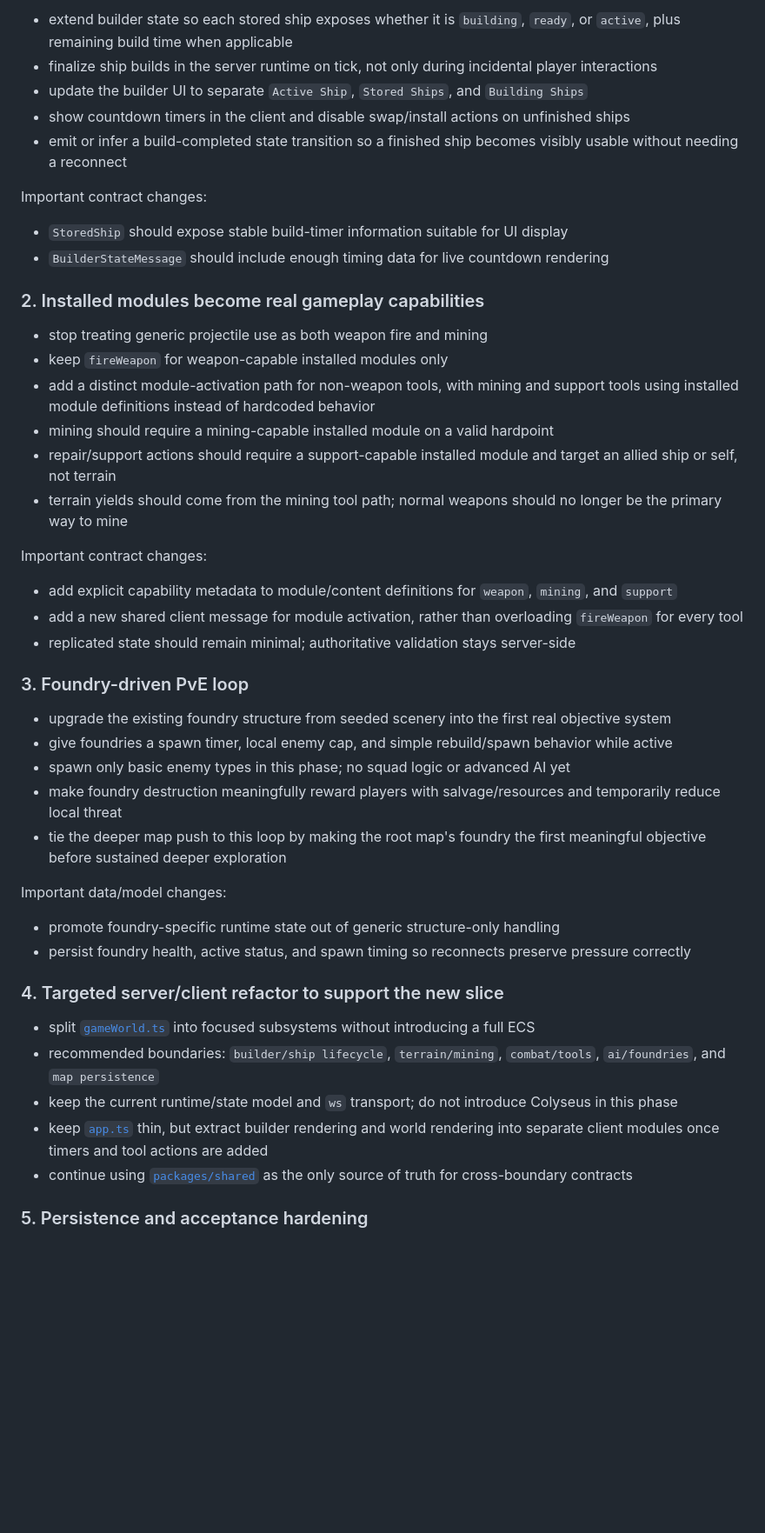
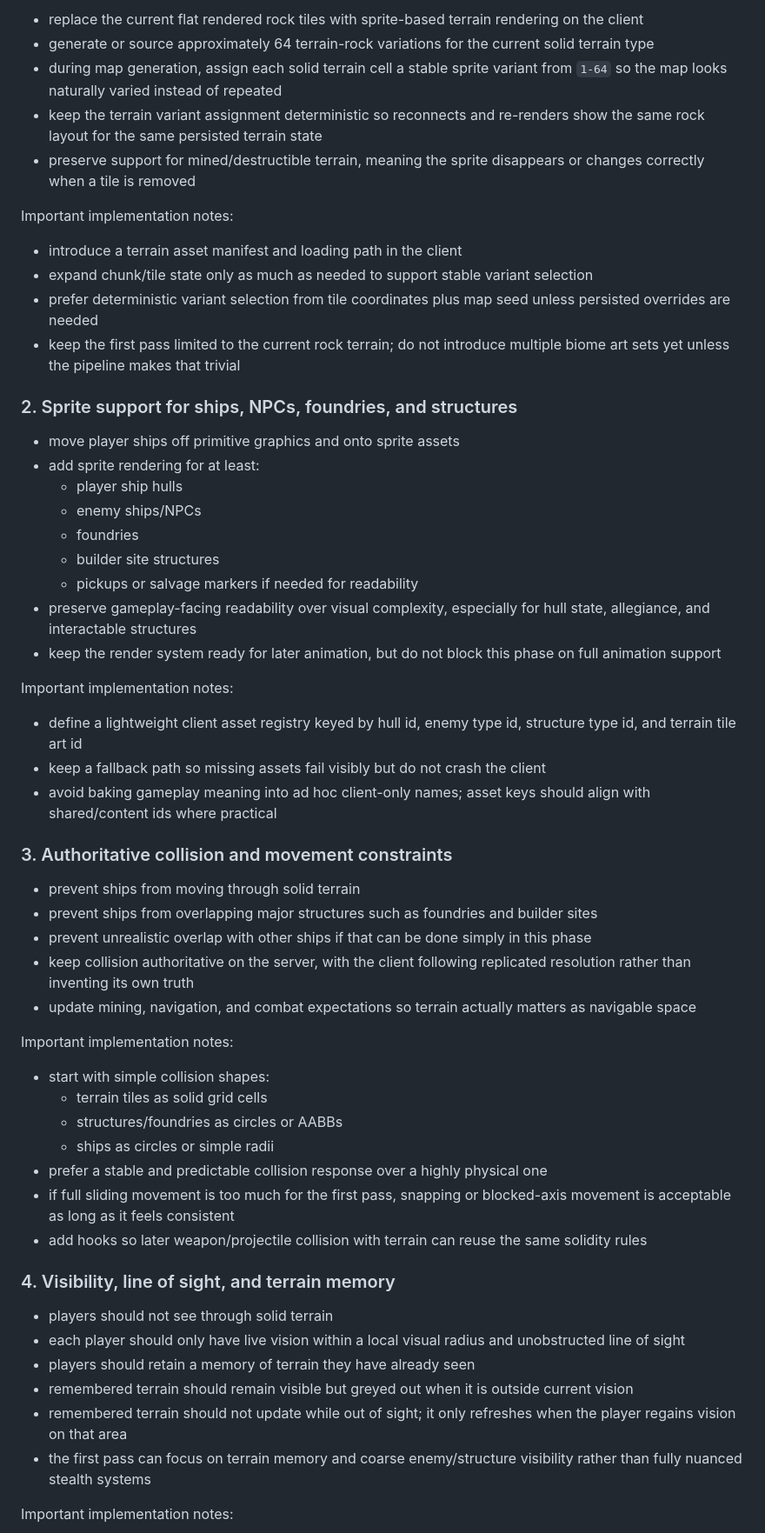
Before and after one commit to Runefollower/HealerAndDestroyer, a Markdown page: PLAN.md, the part around one of its changes. Shown at 87% size. Rendered like a GitHub page; blank space fills up the shorter version.

Commit message:
Refresh project plan with completed milestones

```diff
--- a/PLAN.md
+++ b/PLAN.md
@@ -18,50 +64,61 @@ Recommended sequence:
 
-- extend builder state so each stored ship exposes whether it is `building`, `ready`, or `active`, plus remaining build time when applicable
-- finalize ship builds in the server runtime on tick, not only during incidental player interactions
-- update the builder UI to separate `Active Ship`, `Stored Ships`, and `Building Ships`
-- show countdown timers in the client and disable swap/install actions on unfinished ships
-- emit or infer a build-completed state transition so a finished ship becomes visibly usable without needing a reconnect
+- replace the current flat rendered rock tiles with sprite-based terrain rendering on the client
+- generate or source approximately 64 terrain-rock variations for the current solid terrain type
+- during map generation, assign each solid terrain cell a stable sprite variant from `1-64` so the map looks naturally varied instead of repeated
+- keep the terrain variant assignment deterministic so reconnects and re-renders show the same rock layout for the same persisted terrain state
+- preserve support for mined/destructible terrain, meaning the sprite disappears or changes correctly when a tile is removed
 
-Important contract changes:
+Important implementation notes:
 
-- `StoredShip` should expose stable build-timer information suitable for UI display
-- `BuilderStateMessage` should include enough timing data for live countdown rendering
+- introduce a terrain asset manifest and loading path in the client
+- expand chunk/tile state only as much as needed to support stable variant selection
+- prefer deterministic variant selection from tile coordinates plus map seed unless persisted overrides are needed
+- keep the first pass limited to the current rock terrain; do not introduce multiple biome art sets yet unless the pipeline makes that trivial
 
-### 2. Installed modules become real gameplay capabilities
+### 2. Sprite support for ships, NPCs, foundries, and structures
 
-- stop treating generic projectile use as both weapon fire and mining
-- keep `fireWeapon` for weapon-capable installed modules only
-- add a distinct module-activation path for non-weapon tools, with mining and support tools using installed module definitions instead of hardcoded behavior
-- mining should require a mining-capable installed module on a valid hardpoint
-- repair/support actions should require a support-capable installed module and target an allied ship or self, not terrain
-- terrain yields should come from the mining tool path; normal weapons should no longer be the primary way to mine
+- move player ships off primitive graphics and onto sprite assets
+- add sprite rendering for at least:
+  - player ship hulls
+  - enemy ships/NPCs
+  - foundries
+  - builder site structures
+  - pickups or salvage markers if needed for readability
+- preserve gameplay-facing readability over visual complexity, especially for hull state, allegiance, and interactable structures
+- keep the render system ready for later animation, but do not block this phase on full animation support
 
-Important contract changes:
+Important implementation notes:
 
-- add explicit capability metadata to module/content definitions for `weapon`, `mining`, and `support`
-- add a new shared client message for module activation, rather than overloading `fireWeapon` for every tool
-- replicated state should remain minimal; authoritative validation stays server-side
+- define a lightweight client asset registry keyed by hull id, enemy type id, structure type id, and terrain tile art id
+- keep a fallback path so missing assets fail visibly but do not crash the client
+- avoid baking gameplay meaning into ad hoc client-only names; asset keys should align with shared/content ids where practical
 
-### 3. Foundry-driven PvE loop
+### 3. Authoritative collision and movement constraints
 
-- upgrade the existing foundry structure from seeded scenery into the first real objective system
-- give foundries a spawn timer, local enemy cap, and simple rebuild/spawn behavior while active
-- spawn only basic enemy types in this phase; no squad logic or advanced AI yet
-- make foundry destruction meaningfully reward players with salvage/resources and temporarily reduce local threat
-- tie the deeper map push to this loop by making the root map's foundry the first meaningful objective before sustained deeper exploration
+- prevent ships from moving through solid terrain
+- prevent ships from overlapping major structures such as foundries and builder sites
+- prevent unrealistic overlap with other ships if that can be done simply in this phase
+- keep collision authoritative on the server, with the client following replicated resolution rather than inventing its own truth
+- update mining, navigation, and combat expectations so terrain actually matters as navigable space
 
-Important data/model changes:
+Important implementation notes:
 
-- promote foundry-specific runtime state out of generic structure-only handling
-- persist foundry health, active status, and spawn timing so reconnects preserve pressure correctly
+- start with simple collision shapes:
+  - terrain tiles as solid grid cells
+  - structures/foundries as circles or AABBs
+  - ships as circles or simple radii
+- prefer a stable and predictable collision response over a highly physical one
+- if full sliding movement is too much for the first pass, snapping or blocked-axis movement is acceptable as long as it feels consistent
+- add hooks so later weapon/projectile collision with terrain can reuse the same solidity rules
 
-### 4. Targeted server/client refactor to support the new slice
+### 4. Visibility, line of sight, and terrain memory
 
-- split [`gameWorld.ts`](/D:/Users/jim/github/HealerAndDestroyer/apps/server/src/simulation/gameWorld.ts) into focused subsystems without introducing a full ECS
-- recommended boundaries: `builder/ship lifecycle`, `terrain/mining`, `combat/tools`, `ai/foundries`, and `map persistence`
-- keep the current runtime/state model and `ws` transport; do not introduce Colyseus in this phase
-- keep [`app.ts`](/D:/Users/jim/github/HealerAndDestroyer/apps/client/src/game/app.ts) thin, but extract builder rendering and world rendering into separate client modules once timers and tool actions are added
-- continue using [`packages/shared`](/D:/Users/jim/github/HealerAndDestroyer/packages/shared/src/index.ts) as the only source of truth for cross-boundary contracts
+- players should not see through solid terrain
+- each player should only have live vision within a local visual radius and unobstructed line of sight
+- players should retain a memory of terrain they have already seen
+- remembered terrain should remain visible but greyed out when it is outside current vision
+- remembered terrain should not update while out of sight; it only refreshes when the player regains vision on that area
+- the first pass can focus on terrain memory and coarse enemy/structure visibility rather than fully nuanced stealth systems
 
-### 5. Persistence and acceptance hardening
+Important implementation notes:
 
```
Also changed, not shown: other parts of PLAN.md (+88 -37 lines).
